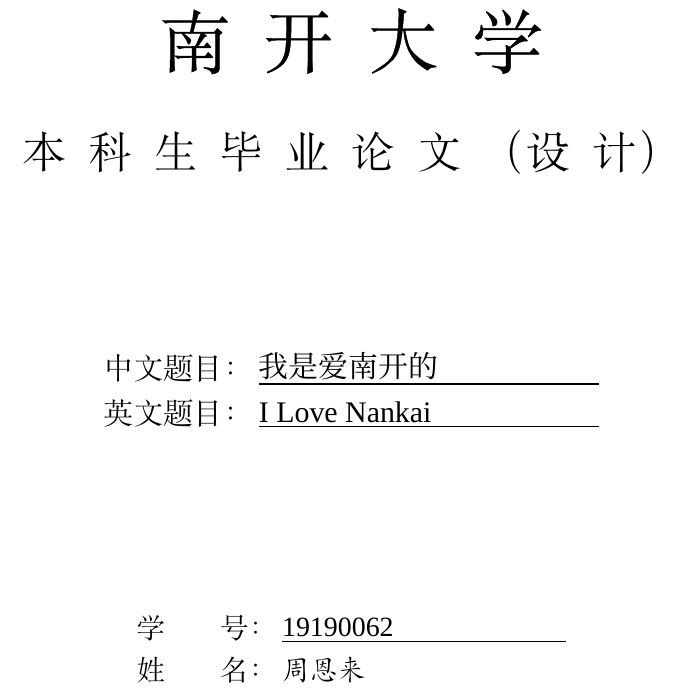
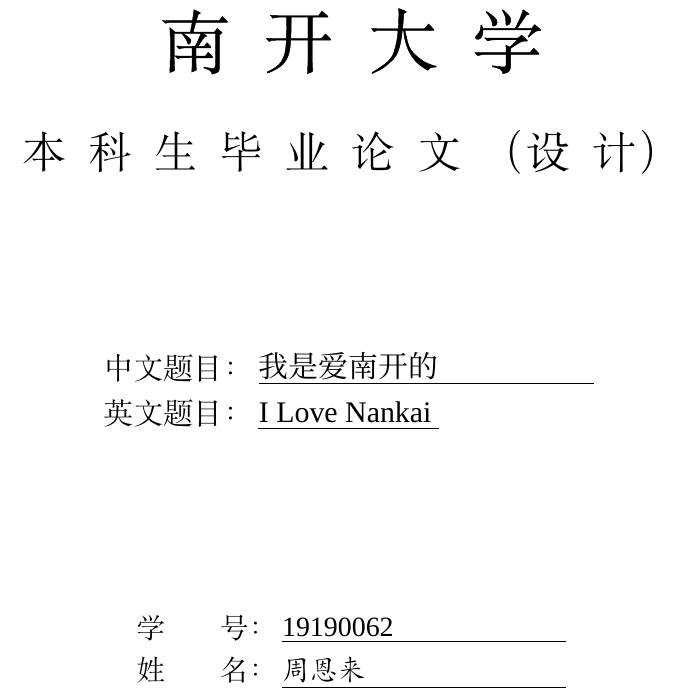
Before and after one commit to kongxiao0532/NKU_Bachelor_Thesis_Template, a LaTeX thesis (main.tex, which reads NKThesis.cfg): part of page 1 of 24, cut so that both start at the same text. Compiled offline with XeLaTeX; a missing font is replaced by an installed copy or a similar font.

Commit message:
Line break of the Chinese version of the title now works.

```diff
--- a/NKThesis.cfg
+++ b/NKThesis.cfg
@@ -86,8 +86,8 @@
   % \def\arraystretch{2}
   \tabcolsep 0.1em
   \begin{tabular}{rl}
-    中文题目：\hskip 0.5em & \underline{\hbox to 60mm{\cukai\NKT@keyvalue{lunwentimuzh}\hfil}} \\
-    英文题目：\hskip 0.5em & \underline{\hbox to 60mm{\NKT@keyvalue{lunwentimuy}\hfil}}
+    中文题目：\hskip 0.5em & \parbox[t]{6cm}{\cukai{\CJKunderline{\NKT@keyvalue{lunwentimuzh}\hfill}}}  \\
+    英文题目：\hskip 0.5em & \parbox[t]{6cm}{\uline{\NKT@keyvalue{lunwentimuy}}}
   \end{tabular}
 
   \vskip 30mm
--- a/main.tex
+++ b/main.tex
@@ -19,7 +19,9 @@
 % \usepackage{cases}
 % \usepackage{multirow}
 % \usepackage{tocbibind}
-
+\usepackage{ulem}
+\usepackage{xeCJKfntef} %CJKunderline
+\xeCJKsetup{underline= {format = \color{black}, thickness=0.4pt}} %CJKunderline setting
 
 % 参考文献
 \addbibresource{nkthesis.bib}
@@ -44,6 +46,8 @@
 %
 \NKTsetup{
 	% 封面设置
+	论文题目(中文) = 我是爱南开的,
+	论文题目(英文) = I Love Nankai,
 	学号           = 19190062,
 	姓名       = 周恩来,
 	年级          = 1919级,
```
Also changed, not shown: NKThesis.sty (line endings or trailing spaces), README.md, main.tex (2 more changed lines).
